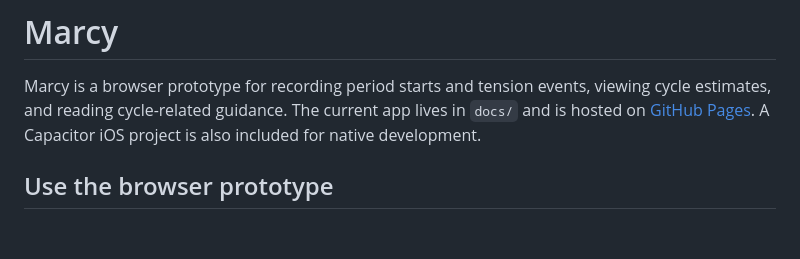
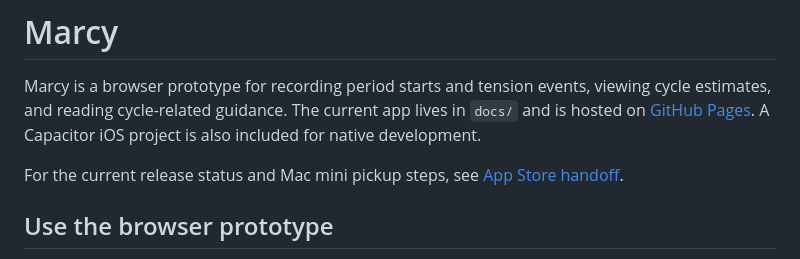
Before and after one commit to alstsri/Marcy, a Markdown page: README.md, the part around the change. Rendered like a GitHub page; blank space fills up the shorter version.

Commit message:
Add App Store handoff and Mac mini validation checklist

```diff
--- a/README.md
+++ b/README.md
@@ -1,6 +1,8 @@
 # Marcy
 
 Marcy is a browser prototype for recording period starts and tension events, viewing cycle estimates, and reading cycle-related guidance. The current app lives in `docs/` and is hosted on [GitHub Pages](https://alstsri.github.io/Marcy/). A Capacitor iOS project is also included for native development.
+
+For the current release status and Mac mini pickup steps, see [App Store handoff](APP_STORE_HANDOFF.md).
 
 ## Use the browser prototype
 
```
Also changed, not shown: APP_STORE_HANDOFF.md (added, +132 -0 lines).
